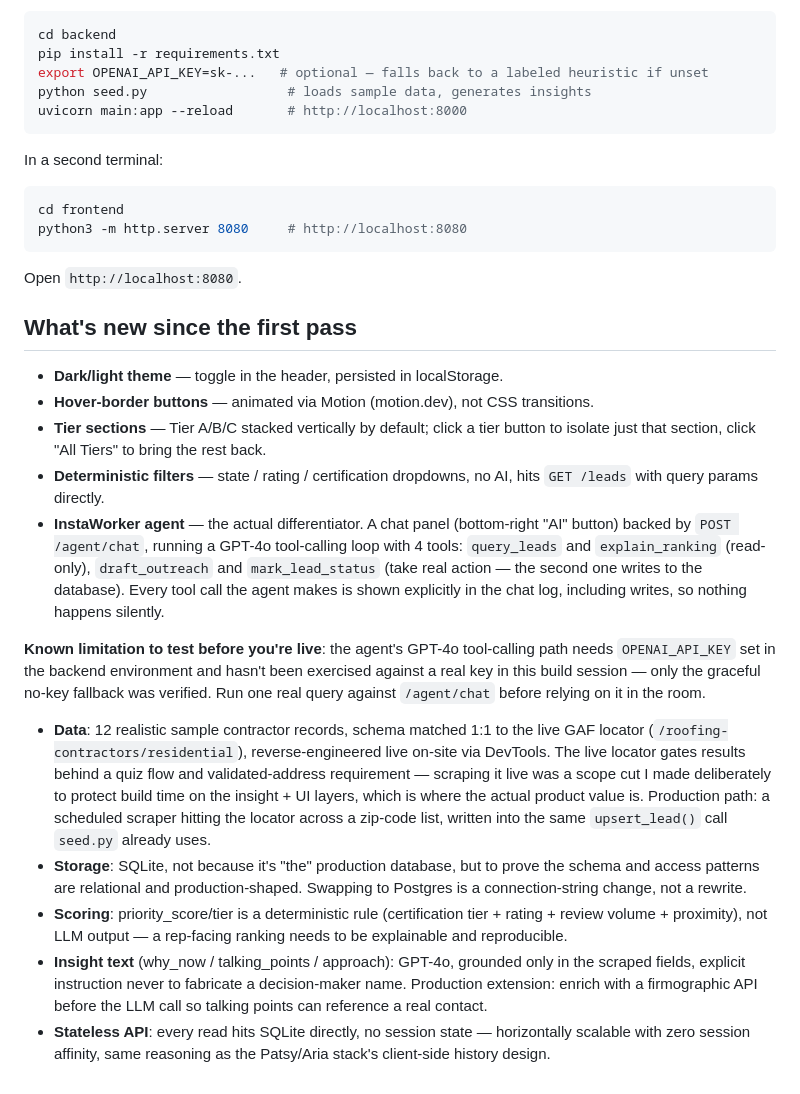
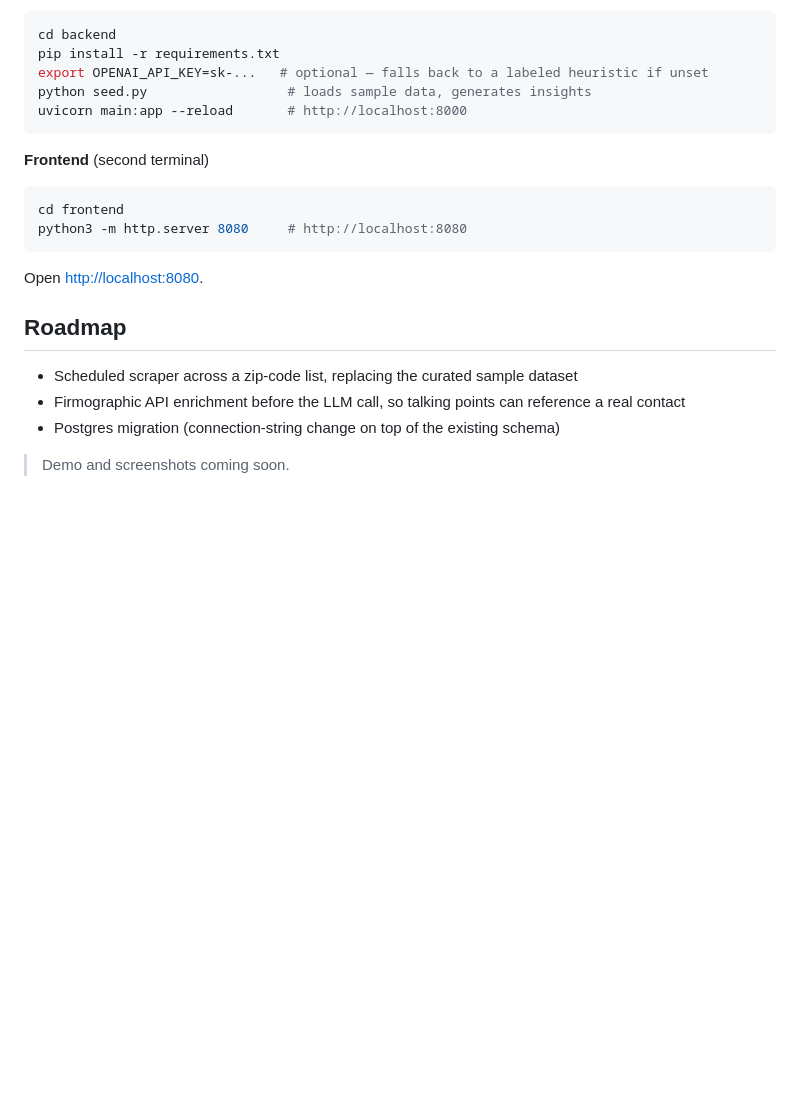
Before and after one commit to Jahnavi-Krishna/roofintel--b2b-lead-agent, a Markdown page: README.md, the part around one of its changes. GitHub-like rendering; blank space fills up the shorter version.

Commit message:
Updated README for clarity and additional details
Updated README to enhance project description, features, and setup instructions.

````diff
--- a/README.md
+++ b/README.md
@@ -14,55 +66,18 @@ python seed.py                  # loads sample data, generates insights
 uvicorn main:app --reload       # http://localhost:8000
 ```
 
-In a second terminal:
-
+**Frontend** (second terminal)
 ```bash
 cd frontend
 python3 -m http.server 8080     # http://localhost:8080
 ```
 
-Open `http://localhost:8080`.
+Open [http://localhost:8080](http://localhost:8080).
 
-## What's new since the first pass
+## Roadmap
 
-- **Dark/light theme** — toggle in the header, persisted in localStorage.
-- **Hover-border buttons** — animated via Motion (motion.dev), not CSS transitions.
-- **Tier sections** — Tier A/B/C stacked vertically by default; click a tier
-  button to isolate just that section, click "All Tiers" to bring the rest back.
-- **Deterministic filters** — state / rating / certification dropdowns, no AI,
-  hits `GET /leads` with query params directly.
-- **InstaWorker agent** — the actual differentiator. A chat panel (bottom-right
-  "AI" button) backed by `POST /agent/chat`, running a GPT-4o tool-calling
-  loop with 4 tools: `query_leads` and `explain_ranking` (read-only),
-  `draft_outreach` and `mark_lead_status` (take real action — the second one
-  writes to the database). Every tool call the agent makes is shown explicitly
-  in the chat log, including writes, so nothing happens silently.
+- Scheduled scraper across a zip-code list, replacing the curated sample dataset
+- Firmographic API enrichment before the LLM call, so talking points can reference a real contact
+- Postgres migration (connection-string change on top of the existing schema)
 
-**Known limitation to test before you're live**: the agent's GPT-4o tool-calling
-path needs `OPENAI_API_KEY` set in the backend environment and hasn't been
-exercised against a real key in this build session — only the graceful
-no-key fallback was verified. Run one real query against `/agent/chat` before
-relying on it in the room.
-
-
-- **Data**: 12 realistic sample contractor records, schema matched 1:1 to
-  the live GAF locator (`/roofing-contractors/residential`), reverse-engineered
-  live on-site via DevTools. The live locator gates results behind a quiz
-  flow and validated-address requirement — scraping it live was a scope
-  cut I made deliberately to protect build time on the insight + UI layers,
-  which is where the actual product value is. Production path: a scheduled
-  scraper hitting the locator across a zip-code list, written into the same
-  `upsert_lead()` call `seed.py` already uses.
-- **Storage**: SQLite, not because it's "the" production database, but to
-  prove the schema and access patterns are relational and production-shaped.
-  Swapping to Postgres is a connection-string change, not a rewrite.
-- **Scoring**: priority_score/tier is a deterministic rule (certification
-  tier + rating + review volume + proximity), not LLM output — a
-  rep-facing ranking needs to be explainable and reproducible.
-- **Insight text** (why_now / talking_points / approach): GPT-4o, grounded
-  only in the scraped fields, explicit instruction never to fabricate a
-  decision-maker name. Production extension: enrich with a firmographic API
-  before the LLM call so talking points can reference a real contact.
-- **Stateless API**: every read hits SQLite directly, no session state —
-  horizontally scalable with zero session affinity, same reasoning as the
-  Patsy/Aria stack's client-side history design.
+> Demo and screenshots coming soon.
````
Also changed, not shown: other parts of README.md (+57 -5 lines).
